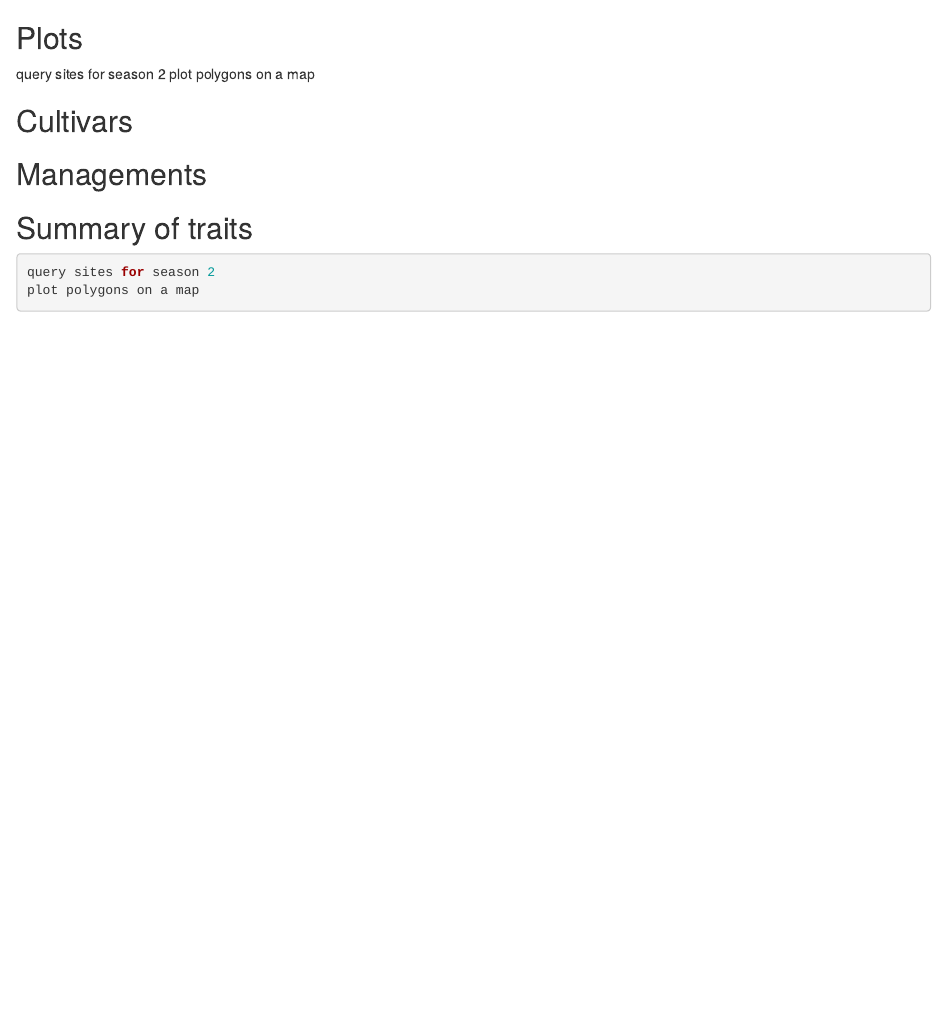
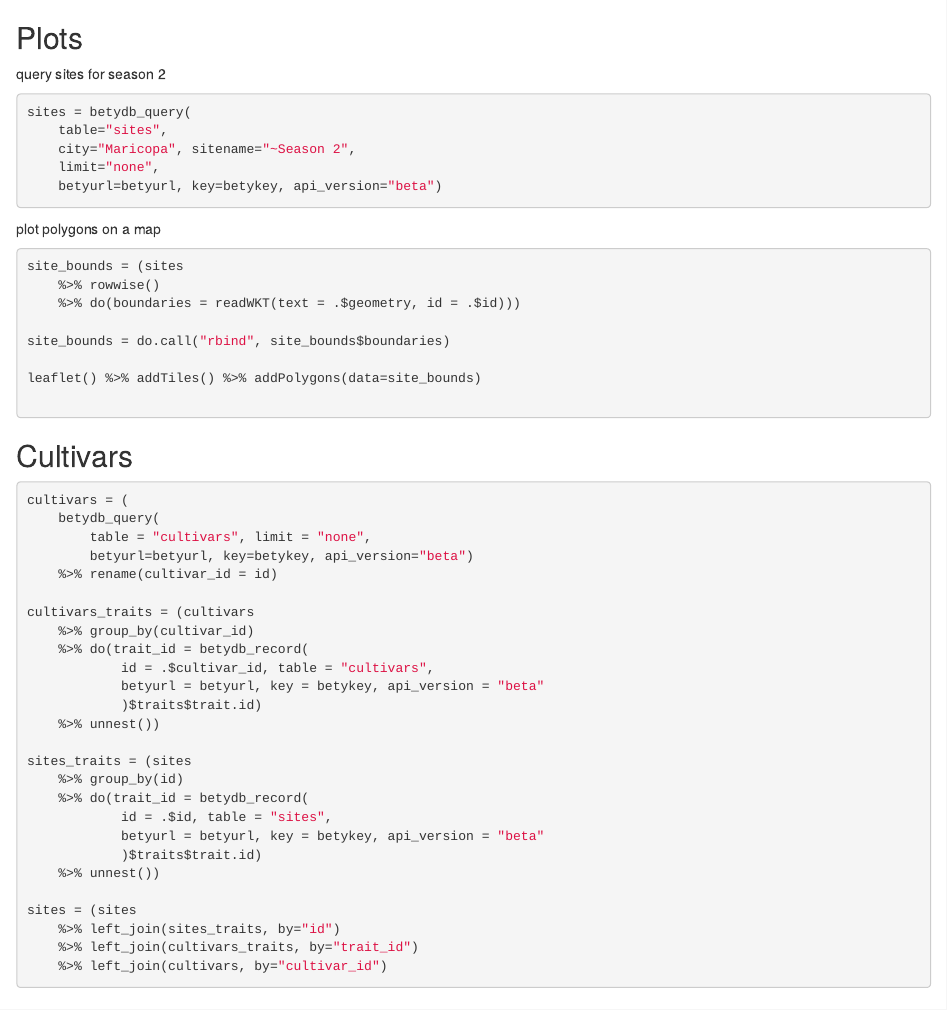
Before and after one commit to terraref/tutorials, an R Markdown document (traits/03-maricopa-field-scanner.Rmd): the page in a window 1100 px wide, from its top. Rendered offline with R 4.5, knitr and Pandoc, with nearby package versions.

Commit message:
WIP on Maricopa plotting/cultivars
Not fully tested yet, but demos some simple LEaflet plots

````diff
--- a/traits/03-maricopa-field-scanner.Rmd
+++ b/traits/03-maricopa-field-scanner.Rmd
@@ -0,0 +1,2 @@
+
+```{r setup, include=FALSE}
@@ -1,13 +8,71 @@
+library(traits)
+library(rgeos)
+library(sp) # for implicitly called rbind.SpatialPolygons method
+library(leaflet)
+
+
+betyurl="https://terraref.ncsa.illinois.edu/bety/"
+betykey="9999999999999999999999999999999999999999"
+```
 
 
 ## Plots
 
 
 query sites for season 2
+
+```r
+sites = betydb_query(
+	table="sites",
+	city="Maricopa", sitename="~Season 2",
+	limit="none",
+	betyurl=betyurl, key=betykey, api_version="beta")
+```
+
 plot polygons on a map
 
+```r
+site_bounds = (sites
+	%>% rowwise()
+	%>% do(boundaries = readWKT(text = .$geometry, id = .$id)))
+
+site_bounds = do.call("rbind", site_bounds$boundaries)
+
+leaflet() %>% addTiles() %>% addPolygons(data=site_bounds)
+
+```
 
 ## Cultivars
+
+```r
+cultivars = (
+	betydb_query(
+		table = "cultivars", limit = "none",
+		betyurl=betyurl, key=betykey, api_version="beta")
+	%>% rename(cultivar_id = id)
+
+cultivars_traits = (cultivars
+	%>% group_by(cultivar_id)
+	%>% do(trait_id = betydb_record(
+			id = .$cultivar_id, table = "cultivars",
+			betyurl = betyurl, key = betykey, api_version = "beta"
+			)$traits$trait.id)
+	%>% unnest())
+
+sites_traits = (sites
+	%>% group_by(id)
+	%>% do(trait_id = betydb_record(
+			id = .$id, table = "sites",
+			betyurl = betyurl, key = betykey, api_version = "beta"
+			)$traits$trait.id)
+	%>% unnest())
+
+sites = (sites
+	%>% left_join(sites_traits, by="id")
+	%>% left_join(cultivars_traits, by="trait_id")
+	%>% left_join(cultivars, by="cultivar_id")
+
+```
 
 ## Managements
 
````
Also changed, not shown: traits/03-maricopa-field-scanner.Rmd (5 more changed lines).
